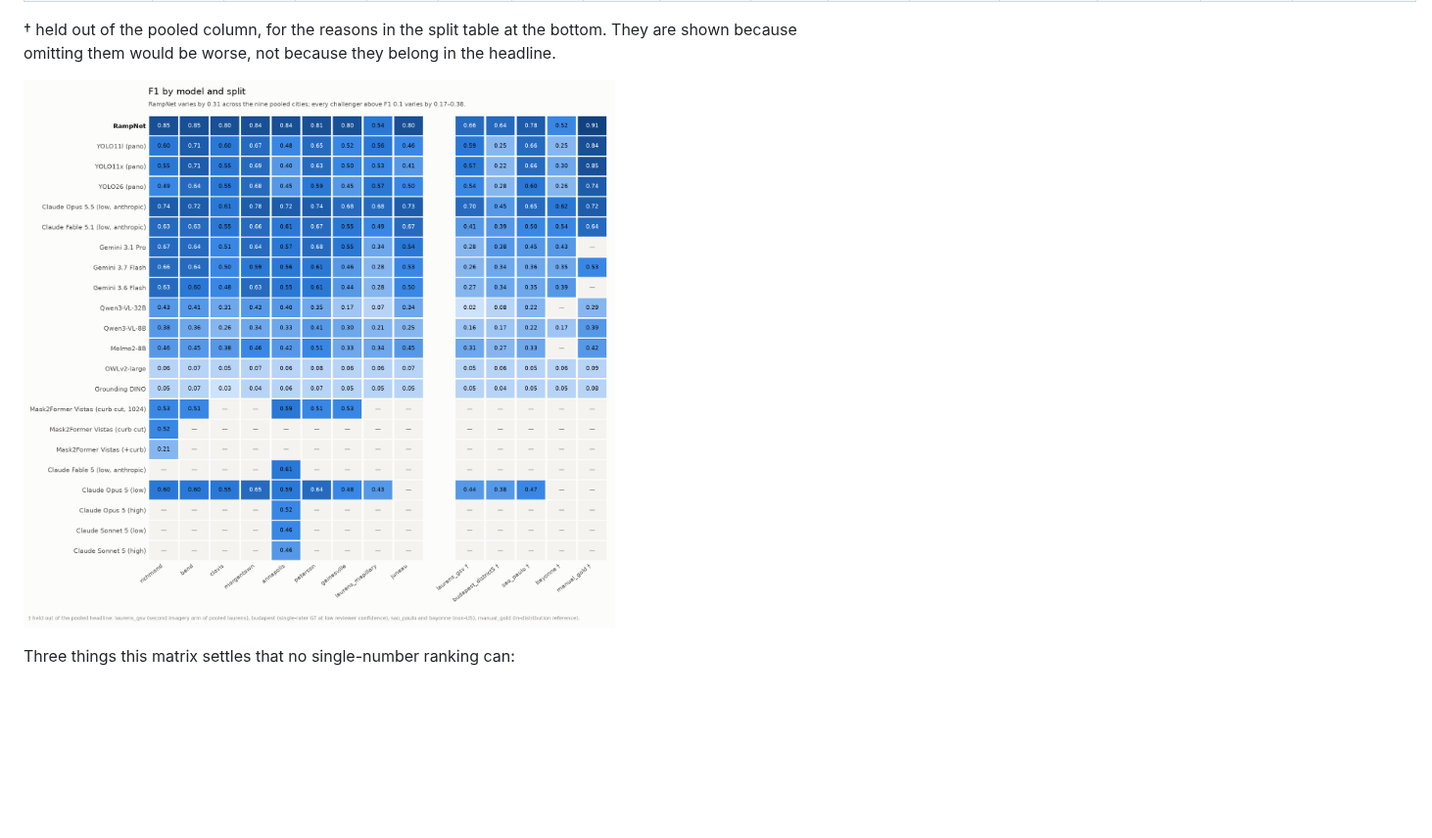
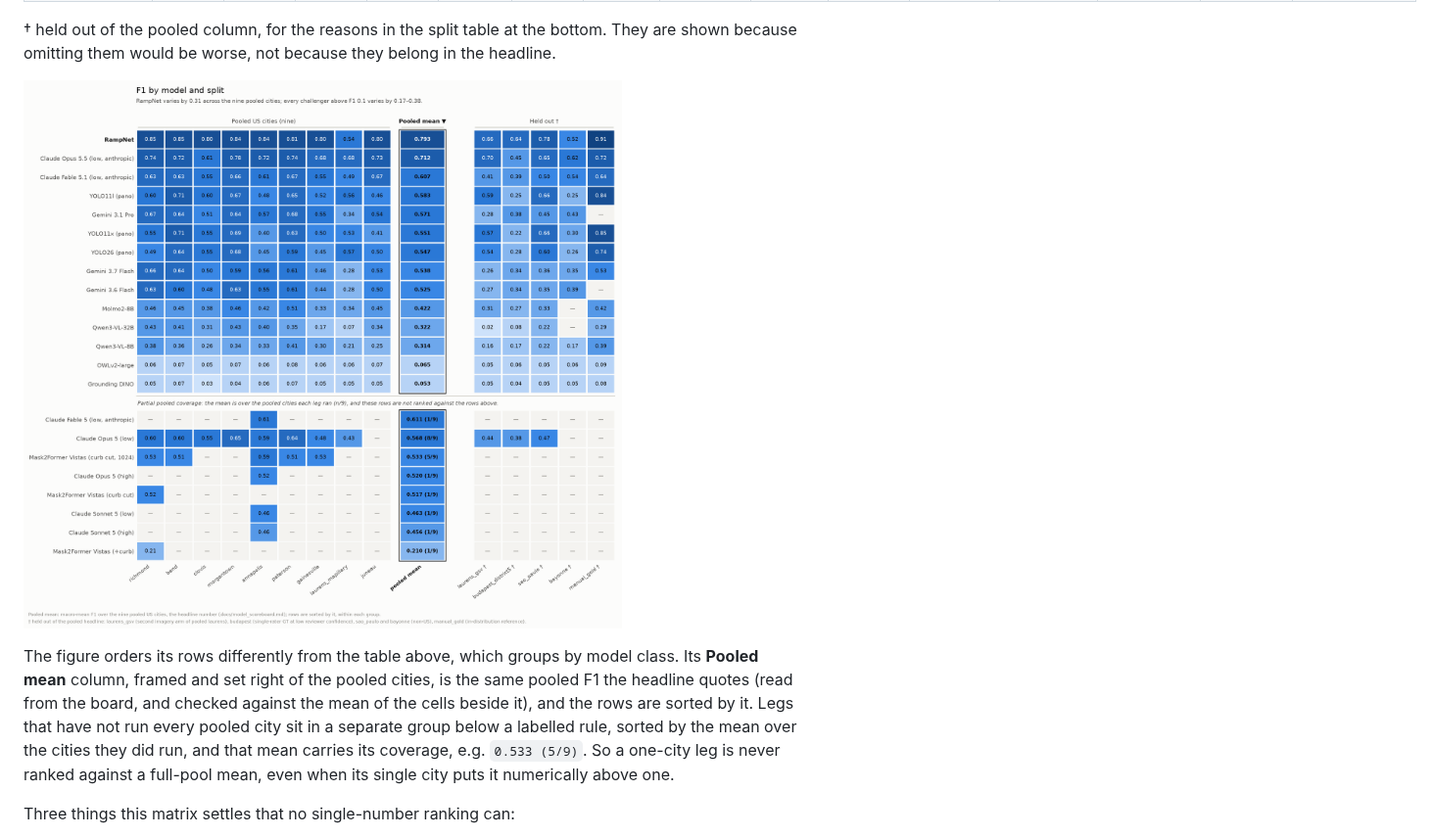
Before and after one commit to ProjectSidewalk/RampNet, a Markdown page: docs/model_scoreboard.md, the part around the change. Shown at 98% size. GitHub-like rendering; pictures changed too: docs/figures/scoreboard_by_split.png; blank space fills up the shorter version.

```diff
--- a/docs/model_scoreboard.md
+++ b/docs/model_scoreboard.md
@@ -274,6 +274,14 @@ numbers are directly above them in `model_comparison.md`:
 shown because omitting them would be worse, not because they belong in the headline.
 
 ![F1 by model and split](figures/scoreboard_by_split.png)
+
+The figure orders its rows differently from the table above, which groups by model class.
+Its **Pooled mean** column, framed and set right of the pooled cities, is the same pooled
+F1 the headline quotes (read from the board, and checked against the mean of the cells
+beside it), and the rows are sorted by it. Legs that have not run every pooled city sit in
+a separate group below a labelled rule, sorted by the mean over the cities they did run,
+and that mean carries its coverage, e.g. `0.533 (5/9)`. So a one-city leg is never ranked
+against a full-pool mean, even when its single city puts it numerically above one.
 
 Three things this matrix settles that no single-number ranking can:
 
```
Also changed, not shown: 2 other files.
